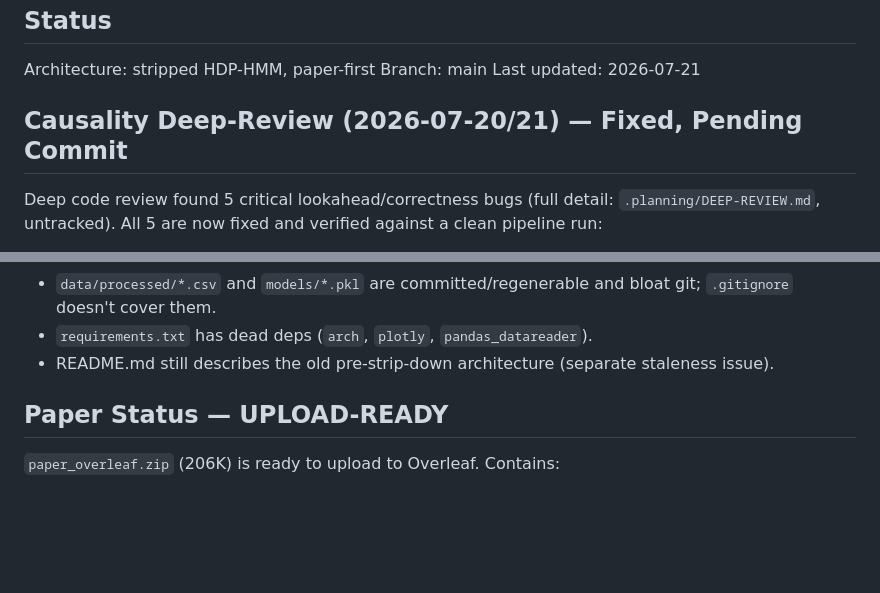
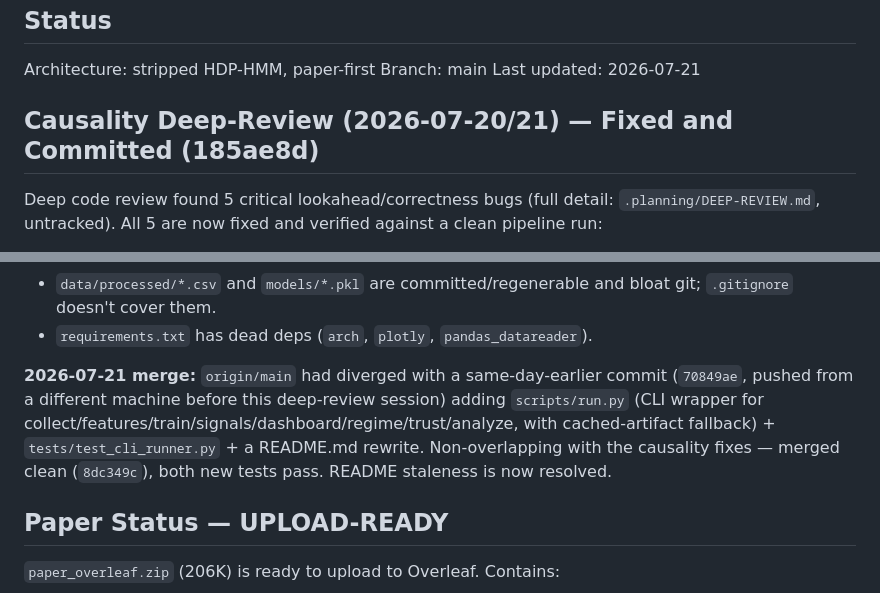
Before and after one commit to AdamMooo/regime-detection, a Markdown page: NOTES.md, 2 parts joined by grey strips. Drawn GitHub-style; blank space fills up the shorter version.

```diff
--- a/NOTES.md
+++ b/NOTES.md
@@ -5,7 +5,7 @@ Architecture: stripped HDP-HMM, paper-first
 Branch: main
 Last updated: 2026-07-21
 
-## Causality Deep-Review (2026-07-20/21) — Fixed, Pending Commit
+## Causality Deep-Review (2026-07-20/21) — Fixed and Committed (185ae8d)
 
 Deep code review found 5 critical lookahead/correctness bugs (full detail: `.planning/DEEP-REVIEW.md`, untracked). All 5 are now fixed and verified against a clean pipeline run:
 
@@ -29,7 +29,8 @@ Table 1 dwell times also shifted (65.9 / 61.2 / 41.4 days vs previous 82/74/39)
 - Causality-invariant test (perturb-a-future-value / assert-nothing-before-it-changes) for `expanding_standardize`, `expanding_regime_vol`, `get_filtered_states`, HDP forward pass — recommended as the actual root-cause fix, not yet written.
 - `data/processed/*.csv` and `models/*.pkl` are committed/regenerable and bloat git; `.gitignore` doesn't cover them.
 - `requirements.txt` has dead deps (`arch`, `plotly`, `pandas_datareader`).
-- README.md still describes the old pre-strip-down architecture (separate staleness issue).
+
+**2026-07-21 merge:** `origin/main` had diverged with a same-day-earlier commit (`70849ae`, pushed from a different machine before this deep-review session) adding `scripts/run.py` (CLI wrapper for collect/features/train/signals/dashboard/regime/trust/analyze, with cached-artifact fallback) + `tests/test_cli_runner.py` + a README.md rewrite. Non-overlapping with the causality fixes — merged clean (`8dc349c`), both new tests pass. README staleness is now resolved.
 
 ## Paper Status — UPLOAD-READY
 
```
Also changed, not shown: regime-detection.md (added, +30 -0 lines).
